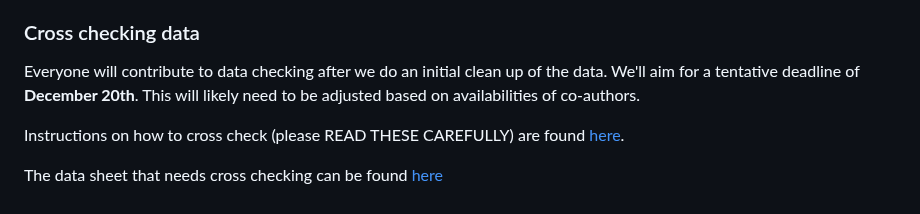
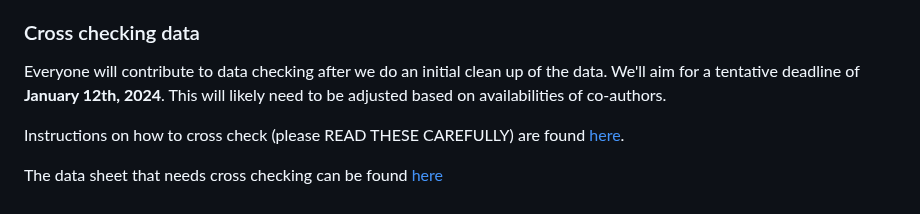
Before and after one commit to daniel1noble/ecoevo_1000, a Markdown page: README.md, the part around the change. GitHub-like rendering.

Commit message:
Update deadlie

```diff
--- a/README.md
+++ b/README.md
@@ -172,7 +172,7 @@ This data contains version history information for each preprint on EcoEvoRxiv.
 
 ### Cross checking data
 
-Everyone will contribute to data checking after we do an initial clean up of the data. We'll aim for a tentative deadline of **December 20th**. This will likely need to be adjusted based on availabilities of co-authors.
+Everyone will contribute to data checking after we do an initial clean up of the data. We'll aim for a tentative deadline of **January 12th, 2024**. This will likely need to be adjusted based on availabilities of co-authors.
 
 Instructions on how to cross check (please READ THESE CAREFULLY) are found [here](https://docs.google.com/document/d/1Clgr0PlUkiQvW6D_4FZhfSUGwgxB70_sEuxeX7SwZgo/edit#heading=h.xtbba2n2kuvf).
 
```
